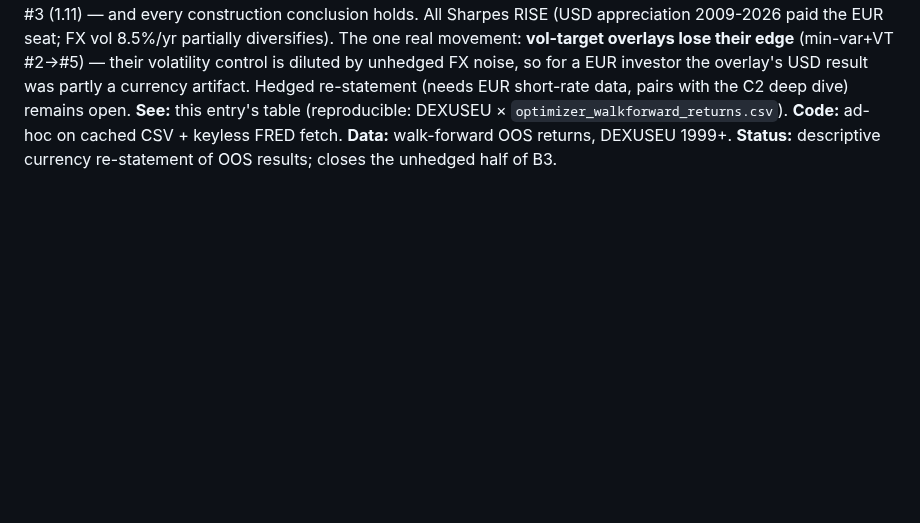
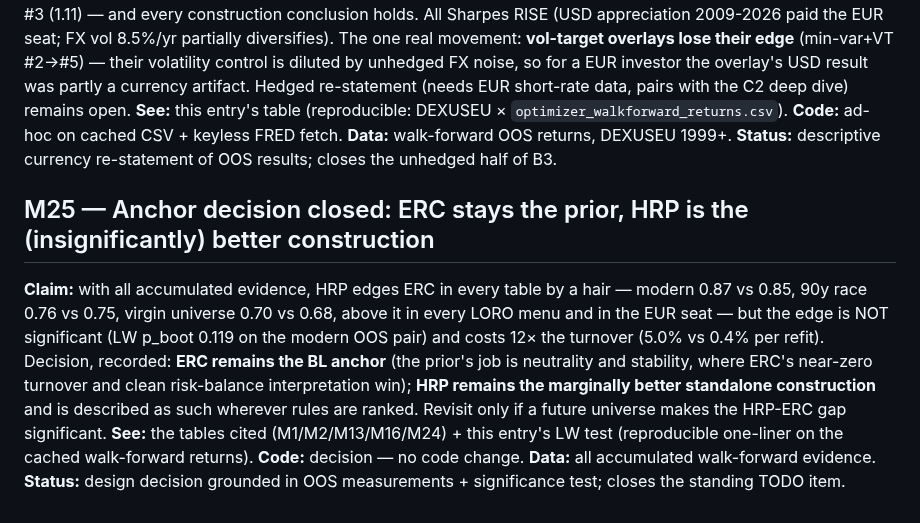
Before and after one commit to paunotari/portfolio-lab, a Markdown page: info/MILESTONES.md, the part around the change. Drawn GitHub-style; blank space fills up the shorter version.

```diff
--- a/info/MILESTONES.md
+++ b/info/MILESTONES.md
@@ -387,3 +387,17 @@ re-statement (needs EUR short-rate data, pairs with the C2 deep dive) remains op
 **Code:** ad-hoc on cached CSV + keyless FRED fetch. **Data:** walk-forward OOS returns,
 DEXUSEU 1999+. **Status:** descriptive currency re-statement of OOS results; closes the
 unhedged half of B3.
+
+## M25 — Anchor decision closed: ERC stays the prior, HRP is the (insignificantly) better construction
+**Claim:** with all accumulated evidence, HRP edges ERC in every table by a hair — modern
+0.87 vs 0.85, 90y race 0.76 vs 0.75, virgin universe 0.70 vs 0.68, above it in every LORO
+menu and in the EUR seat — but the edge is NOT significant (LW p_boot 0.119 on the modern
+OOS pair) and costs 12× the turnover (5.0% vs 0.4% per refit). Decision, recorded: **ERC
+remains the BL anchor** (the prior's job is neutrality and stability, where ERC's near-zero
+turnover and clean risk-balance interpretation win); **HRP remains the marginally better
+standalone construction** and is described as such wherever rules are ranked. Revisit only
+if a future universe makes the HRP-ERC gap significant.
+**See:** the tables cited (M1/M2/M13/M16/M24) + this entry's LW test (reproducible
+one-liner on the cached walk-forward returns). **Code:** decision — no code change.
+**Data:** all accumulated walk-forward evidence. **Status:** design decision grounded in
+OOS measurements + significance test; closes the standing TODO item.
```
Also changed, not shown: info/TODO.md (+10 -4 lines), info/literature/factor-timing.md (added, +43 -0 lines).
